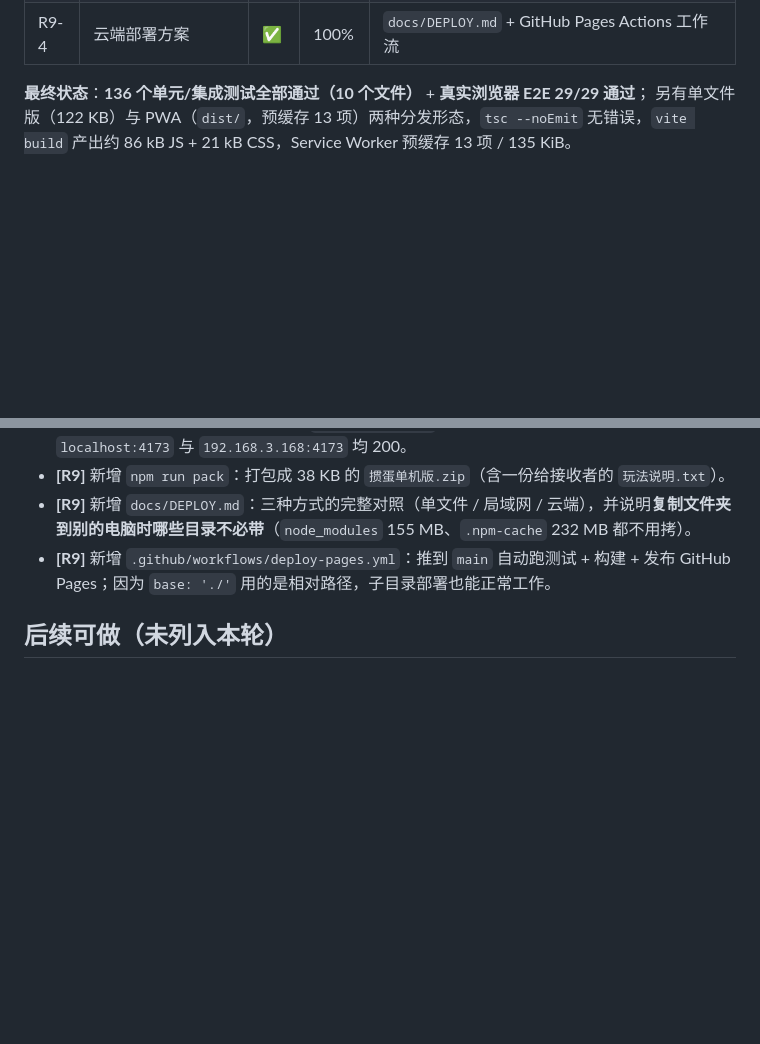
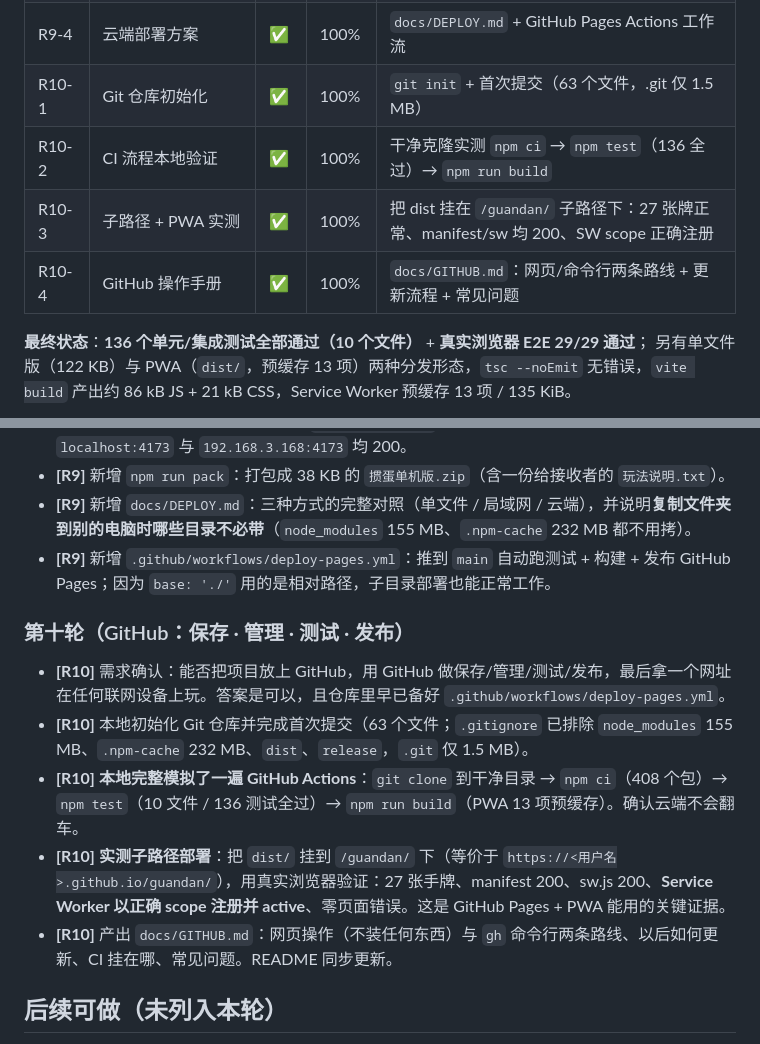
Before and after one commit to Fawkes-S/guandan, a Markdown page: docs/PROGRESS.md, 2 parts joined by grey strips. Drawn GitHub-style; blank space fills up the shorter version.

```diff
--- a/docs/PROGRESS.md
+++ b/docs/PROGRESS.md
@@ -47,6 +47,10 @@
 | R9-2 | 局域网分享 | ✅ | 100% | `npm run share` → 终端二维码 + 本机/局域网双地址 |
 | R9-3 | 一键打包 | ✅ | 100% | `npm run pack` → `掼蛋单机版.zip`（38 KB） |
 | R9-4 | 云端部署方案 | ✅ | 100% | `docs/DEPLOY.md` + GitHub Pages Actions 工作流 |
+| R10-1 | Git 仓库初始化 | ✅ | 100% | `git init` + 首次提交（63 个文件，.git 仅 1.5 MB）|
+| R10-2 | CI 流程本地验证 | ✅ | 100% | 干净克隆实测 `npm ci` → `npm test`（136 全过）→ `npm run build` |
+| R10-3 | 子路径 + PWA 实测 | ✅ | 100% | 把 dist 挂在 `/guandan/` 子路径下：27 张牌正常、manifest/sw 均 200、SW scope 正确注册 |
+| R10-4 | GitHub 操作手册 | ✅ | 100% | `docs/GITHUB.md`：网页/命令行两条路线 + 更新流程 + 常见问题 |
 
 **最终状态**：**136 个单元/集成测试全部通过（10 个文件）** + **真实浏览器 E2E 29/29 通过**；
 另有单文件版（122 KB）与 PWA（`dist/`，预缓存 13 项）两种分发形态，`tsc --noEmit` 无错误，`vite build` 产出约 86 kB JS + 21 kB CSS，Service Worker 预缓存 13 项 / 135 KiB。
@@ -173,6 +177,14 @@
 - **[R9]** 新增 `docs/DEPLOY.md`：三种方式的完整对照（单文件 / 局域网 / 云端），并说明**复制文件夹到别的电脑时哪些目录不必带**（`node_modules` 155 MB、`.npm-cache` 232 MB 都不用拷）。
 - **[R9]** 新增 `.github/workflows/deploy-pages.yml`：推到 `main` 自动跑测试 + 构建 + 发布 GitHub Pages；因为 `base: './'` 用的是相对路径，子目录部署也能正常工作。
 
+### 第十轮（GitHub：保存 · 管理 · 测试 · 发布）
+
+- **[R10]** 需求确认：能否把项目放上 GitHub，用 GitHub 做保存/管理/测试/发布，最后拿一个网址在任何联网设备上玩。答案是可以，且仓库里早已备好 `.github/workflows/deploy-pages.yml`。
+- **[R10]** 本地初始化 Git 仓库并完成首次提交（63 个文件；`.gitignore` 已排除 `node_modules` 155 MB、`.npm-cache` 232 MB、`dist`、`release`，`.git` 仅 1.5 MB）。
+- **[R10]** **本地完整模拟了一遍 GitHub Actions**：`git clone` 到干净目录 → `npm ci`（408 个包）→ `npm test`（10 文件 / 136 测试全过）→ `npm run build`（PWA 13 项预缓存）。确认云端不会翻车。
+- **[R10]** **实测子路径部署**：把 `dist/` 挂到 `/guandan/` 下（等价于 `https://<用户名>.github.io/guandan/`），用真实浏览器验证：27 张手牌、manifest 200、sw.js 200、**Service Worker 以正确 scope 注册并 active**、零页面错误。这是 GitHub Pages + PWA 能用的关键证据。
+- **[R10]** 产出 `docs/GITHUB.md`：网页操作（不装任何东西）与 `gh` 命令行两条路线、以后如何更新、CI 挂在哪、常见问题。README 同步更新。
+
 ## 后续可做（未列入本轮）
 
 - 出牌音效的空间化（按座位左右声道）
```
Also changed, not shown: README.md (+8 -3 lines), docs/GITHUB.md (added, +164 -0 lines).
